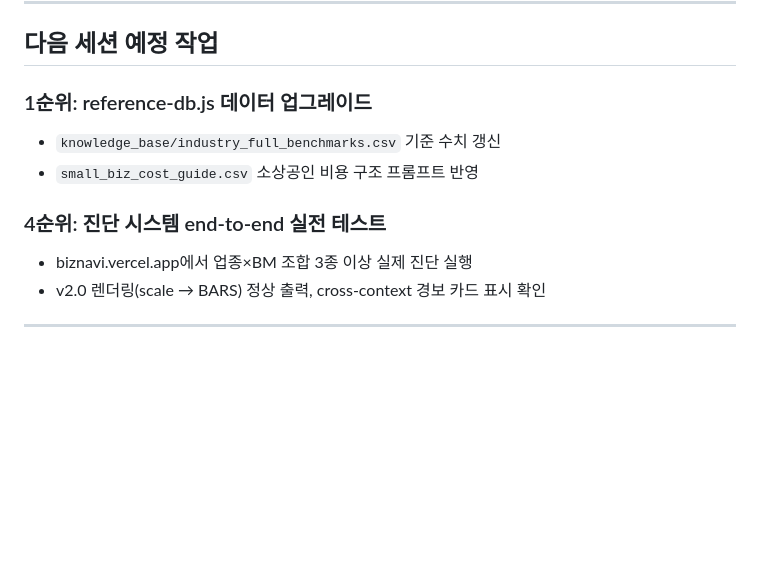
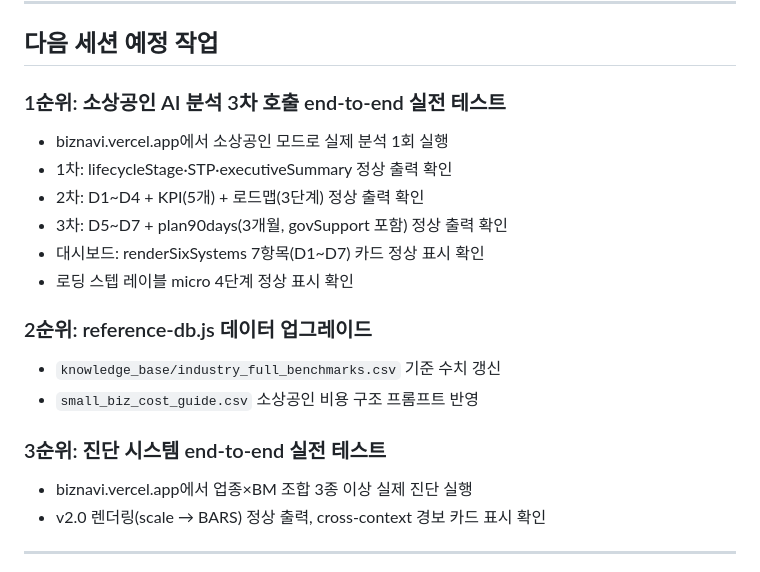
Before and after one commit to dodson108-sudo/biznavi, a Markdown page: CLAUDE.md, the part around one of its changes. Rendered like a GitHub page; blank space fills up the shorter version.

```diff
--- a/CLAUDE.md
+++ b/CLAUDE.md
@@ -152,11 +177,19 @@
 
 ## 다음 세션 예정 작업
 
-### 1순위: reference-db.js 데이터 업그레이드
+### 1순위: 소상공인 AI 분석 3차 호출 end-to-end 실전 테스트
+- biznavi.vercel.app에서 소상공인 모드로 실제 분석 1회 실행
+- 1차: lifecycleStage·STP·executiveSummary 정상 출력 확인
+- 2차: D1~D4 + KPI(5개) + 로드맵(3단계) 정상 출력 확인
+- 3차: D5~D7 + plan90days(3개월, govSupport 포함) 정상 출력 확인
+- 대시보드: renderSixSystems 7항목(D1~D7) 카드 정상 표시 확인
+- 로딩 스텝 레이블 micro 4단계 정상 표시 확인
+
+### 2순위: reference-db.js 데이터 업그레이드
 - `knowledge_base/industry_full_benchmarks.csv` 기준 수치 갱신
 - `small_biz_cost_guide.csv` 소상공인 비용 구조 프롬프트 반영
 
-### 4순위: 진단 시스템 end-to-end 실전 테스트
+### 3순위: 진단 시스템 end-to-end 실전 테스트
 - biznavi.vercel.app에서 업종×BM 조합 3종 이상 실제 진단 실행
 - v2.0 렌더링(scale → BARS) 정상 출력, cross-context 경보 카드 표시 확인
 
```
Also changed, not shown: other parts of CLAUDE.md (+28 -3 lines).
